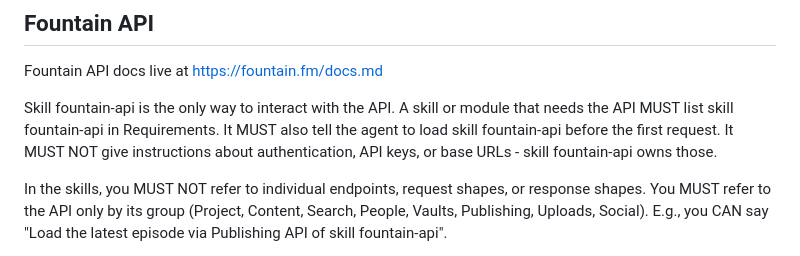
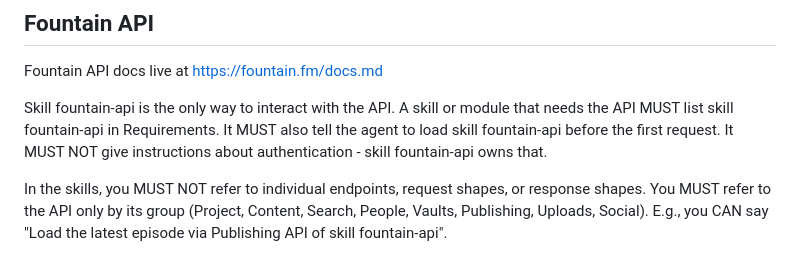
Before and after one commit to fountain-fm/fountain-skills, a Markdown page: AGENTS.md, the part around the change. Rendered like a GitHub page.

Commit message:
Remove Base URL Mention

```diff
--- a/AGENTS.md
+++ b/AGENTS.md
@@ -146,7 +146,7 @@ Fountain API docs live at https://fountain.fm/docs.md
 Skill fountain-api is the only way to interact with the API.
 A skill or module that needs the API MUST list skill fountain-api in Requirements.
 It MUST also tell the agent to load skill fountain-api before the first request.
-It MUST NOT give instructions about authentication, API keys, or base URLs - skill fountain-api owns those.
+It MUST NOT give instructions about authentication - skill fountain-api owns that.
 
 In the skills, you MUST NOT refer to individual endpoints, request shapes, or response shapes.
 You MUST refer to the API only by its group (Project, Content, Search, People, Vaults, Publishing, Uploads, Social).
```
